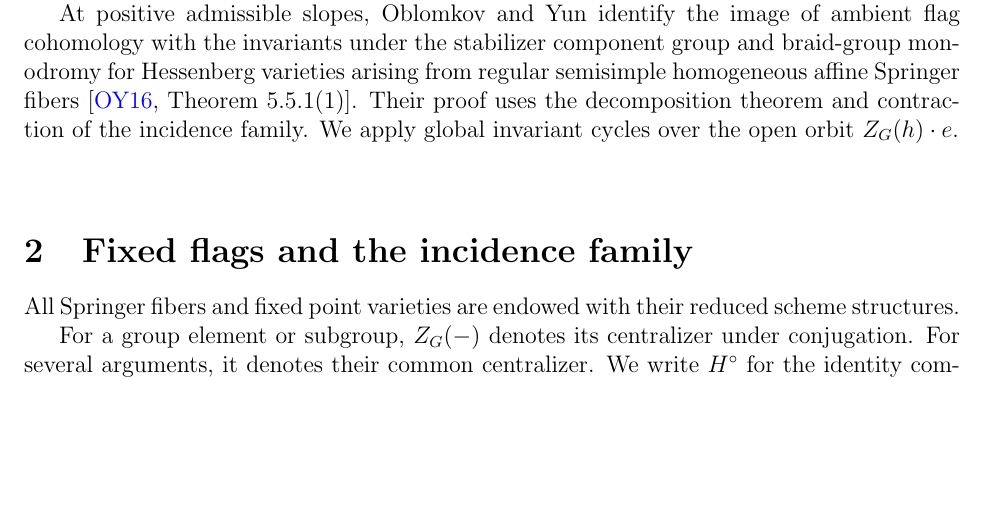
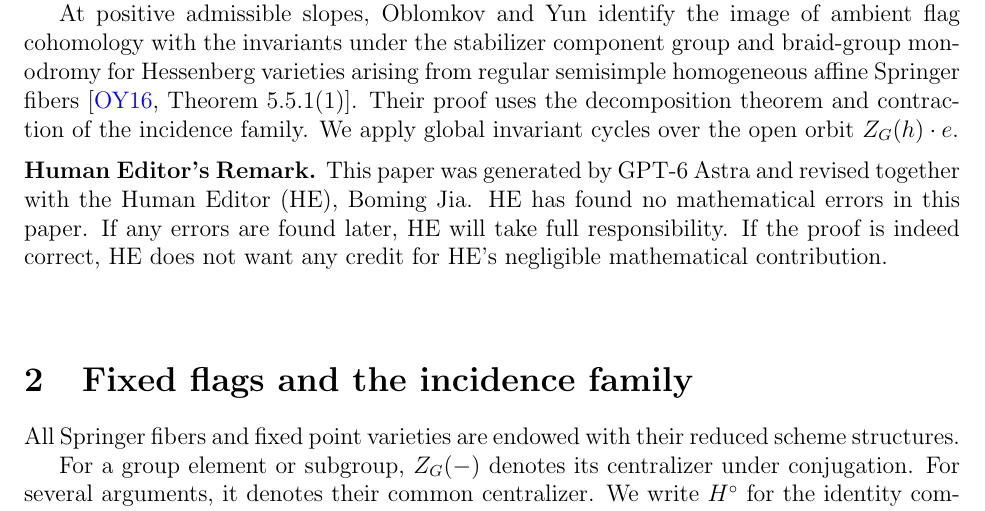
Before and after one commit to tritonereid/springer-fiber-restriction, a LaTeX paper (source/A_Restriction_Theorem_for_Springer_Fibers.tex): part of page 2 of 7, cut so that both start at the same text, the shorter picture padded with empty space. Compiled offline with pdfLaTeX.

Commit message:
Restore the original Human Editor's Remark for v1.0.1

```diff
--- a/source/A_Restriction_Theorem_for_Springer_Fibers.tex
+++ b/source/A_Restriction_Theorem_for_Springer_Fibers.tex
@@ -104,6 +104,13 @@ For $G=\GL_n$, the group of invertible $n\times n$ complex matrices with $n\ge1$
 We apply Deligne's global invariant cycle theorem \cite{Deligne} to the incidence family of De Concini, Lusztig, and Procesi \cite[Sections~2.1--2.4 and~3.7]{DLP}. The intersections of $\B_e^S$ with the connected components of $\B^S$ also occur in the decomposition of nilpotent Hessenberg cohomology as $A(e)$-modules studied by Precup and Sommers \cite[Section~3.2 and Corollary~3.6]{PS}.
 
 At positive admissible slopes, Oblomkov and Yun identify the image of ambient flag cohomology with the invariants under the stabilizer component group and braid-group monodromy for Hessenberg varieties arising from regular semisimple homogeneous affine Springer fibers \cite[Theorem~5.5.1(1)]{OY}. Their proof uses the decomposition theorem and contraction of the incidence family. We apply global invariant cycles over the open orbit $Z_G(h)\cdot e$.
+
+\medskip
+\noindent\textbf{Human Editor's Remark.}
+This paper was generated by GPT-6 Astra and revised together with the Human Editor (HE), Boming Jia.
+HE has found no mathematical errors in this paper.
+If any errors are found later, HE will take full responsibility.
+If the proof is indeed correct, HE does not want any credit for HE's negligible mathematical contribution.
 
 \vspace{2em}
 \section{Fixed flags and the incidence family}
```
Also changed, not shown: CITATION.bib (+2 -2 lines), A_Restriction_Theorem_for_Springer_Fibers.pdf, README.md, 2 other files.
